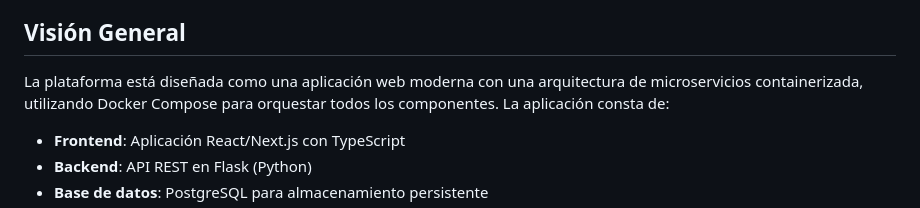
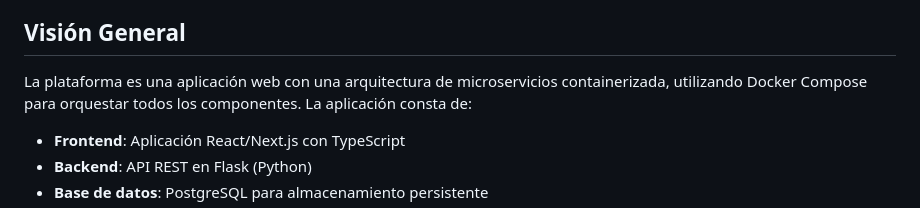
Before and after one commit to AlexSaiz222/TFG_CALIDAD_DATOS_IA, a Markdown page: docs/ARCHITECTURE.md, the part around the change. Rendered like a GitHub page.

```diff
--- a/docs/ARCHITECTURE.md
+++ b/docs/ARCHITECTURE.md
@@ -13,7 +13,7 @@ Este documento describe la arquitectura completa de la Plataforma de Evaluación
 
 ## Visión General
 
-La plataforma está diseñada como una aplicación web moderna con una arquitectura de microservicios containerizada, utilizando Docker Compose para orquestar todos los componentes. La aplicación consta de:
+La plataforma es una aplicación web con una arquitectura de microservicios containerizada, utilizando Docker Compose para orquestar todos los componentes. La aplicación consta de:
 
 - **Frontend**: Aplicación React/Next.js con TypeScript
 - **Backend**: API REST en Flask (Python)
```
